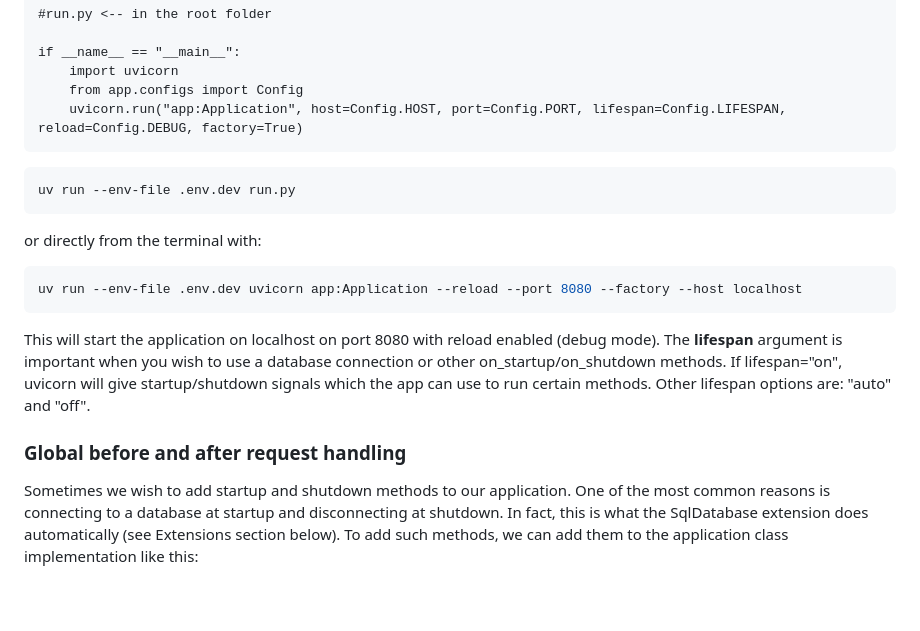
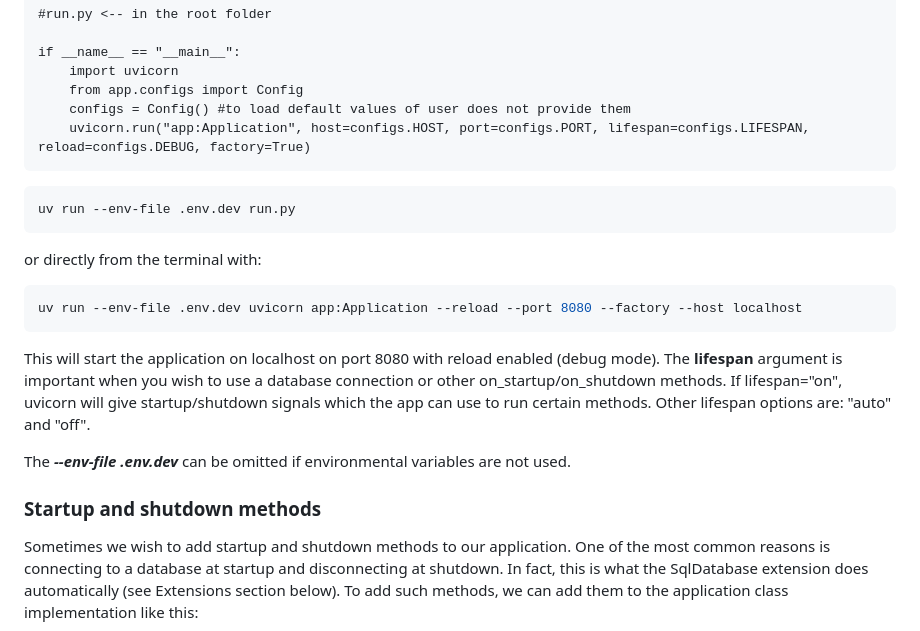
Before and after one commit to MarkoSterk/PyJolt, a Markdown page: README.md, the part around the change. Rendered like a GitHub page; blank space fills up the shorter version.

````diff
--- a/README.md
+++ b/README.md
@@ -124,7 +124,8 @@ You can then run the app with a run script:
 if __name__ == "__main__":
     import uvicorn
     from app.configs import Config
-    uvicorn.run("app:Application", host=Config.HOST, port=Config.PORT, lifespan=Config.LIFESPAN, reload=Config.DEBUG, factory=True)
+    configs = Config() #to load default values of user does not provide them
+    uvicorn.run("app:Application", host=configs.HOST, port=configs.PORT, lifespan=configs.LIFESPAN, reload=configs.DEBUG, factory=True)
 ```
 
 ```sh
@@ -139,7 +140,9 @@ uv run --env-file .env.dev uvicorn app:Application --reload --port 8080 --factor
 
 This will start the application on localhost on port 8080 with reload enabled (debug mode). The **lifespan** argument is important when you wish to use a database connection or other on_startup/on_shutdown methods. If lifespan="on", uvicorn will give startup/shutdown signals which the app can use to run certain methods. Other lifespan options are: "auto" and "off".
 
-### Global before and after request handling
+The ***--env-file .env.dev*** can be omitted if environmental variables are not used.
+
+### Startup and shutdown methods
 
 Sometimes we wish to add startup and shutdown methods to our application. One of the most common reasons is connecting to a database at startup and disconnecting at shutdown. In fact, this is what the SqlDatabase extension does automatically (see Extensions section below).
 To add such methods, we can add them to the application class implementation like this:
````
